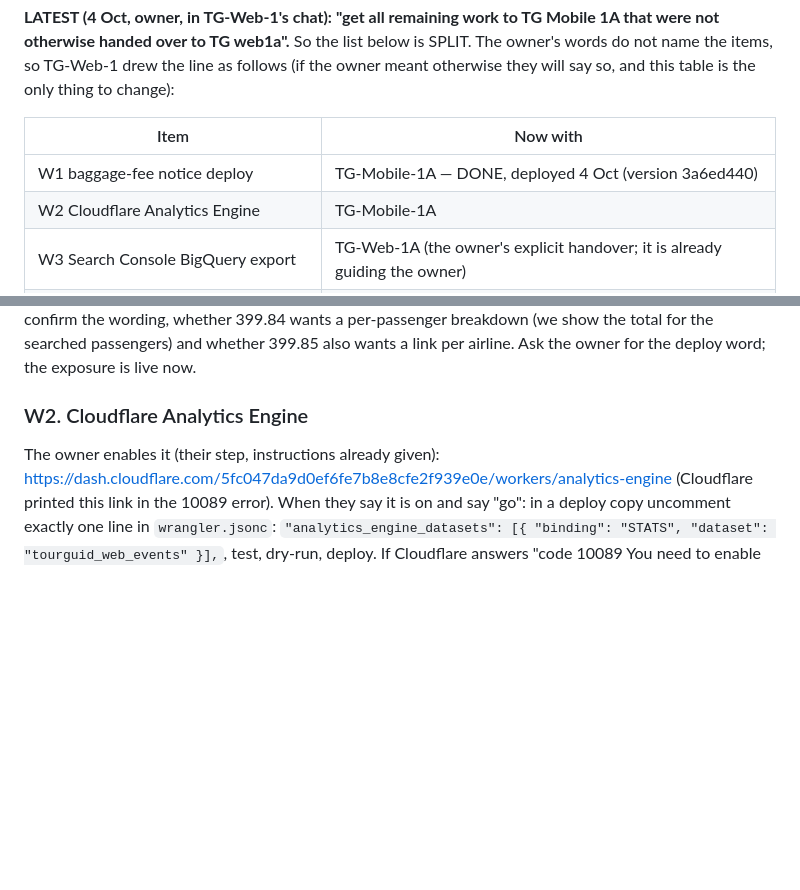
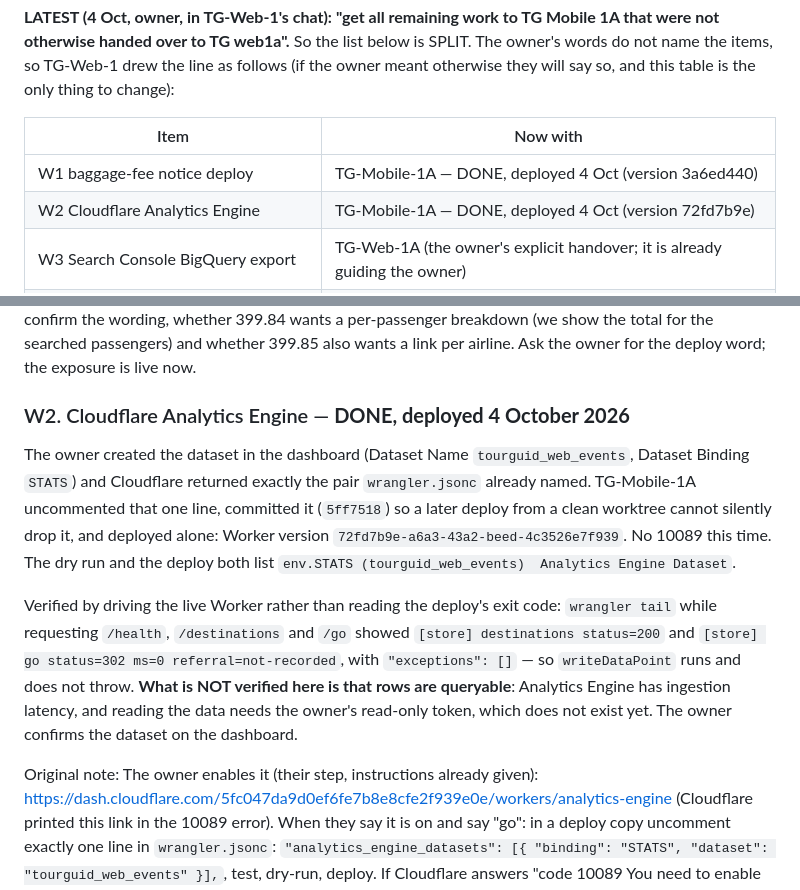
Before and after one commit to auto18000-dotcom/store, a Markdown page: specs/handover-to-tg-web-1a-2026-10-04.md, 2 parts joined by grey strips. GitHub-like rendering; blank space fills up the shorter version.

Commit message:
W2 done: Analytics Engine is bound and writing
Deployed alone, Worker version 72fd7b9e-a6a3-43a2-beed-4c3526e7f939, after the
owner created the dataset. No code 10089 this time, which is what the 1 October
attempt failed on.

Verified by driving the live Worker rather than reading an exit code: wrangler
tail while requesting /health, /destinations and /go showed the store log lines
and "exceptions": [], so writeDataPoint runs and does not throw.

What is NOT verified, and the file now says so: that rows are queryable.
Analytics Engine has ingestion latency and reading it needs the owner's
read-only token, which does not exist. 'The binding works' and 'the data is
there' are different claims and only the first is established.

Co-Authored-By: Claude Opus 5 <noreply@anthropic.com>

```diff
--- a/specs/handover-to-tg-web-1a-2026-10-04.md
+++ b/specs/handover-to-tg-web-1a-2026-10-04.md
@@ -7,7 +7,7 @@ to TG web1a".** So the list below is SPLIT. The owner's words do not name the it
 | Item | Now with |
 | --- | --- |
 | W1 baggage-fee notice deploy | TG-Mobile-1A — DONE, deployed 4 Oct (version 3a6ed440) |
-| W2 Cloudflare Analytics Engine | TG-Mobile-1A |
+| W2 Cloudflare Analytics Engine | TG-Mobile-1A — DONE, deployed 4 Oct (version 72fd7b9e) |
 | W3 Search Console BigQuery export | TG-Web-1A (the owner's explicit handover; it is already guiding the owner) |
 | W4 registry-backed sheet: watch, production flag switch | TG-Mobile-1A (it coordinates the Revised Plan and works with TG-Mobile-1 on the migrations) |
 | W5 Tiqets sequence | TG-Mobile-1A (it wrote the Tiqets Worker commit) |
@@ -145,7 +145,21 @@ wireframe). Counsel should confirm the wording, whether 399.84 wants a per-passe
 searched passengers) and whether 399.85 also wants a link per airline. Ask the owner for the deploy word; the exposure is
 live now.
 
-### W2. Cloudflare Analytics Engine
+### W2. Cloudflare Analytics Engine — **DONE, deployed 4 October 2026**
+
+The owner created the dataset in the dashboard (Dataset Name `tourguid_web_events`, Dataset Binding `STATS`) and
+Cloudflare returned exactly the pair `wrangler.jsonc` already named. TG-Mobile-1A uncommented that one line, committed
+it (`5ff7518`) so a later deploy from a clean worktree cannot silently drop it, and deployed alone: Worker version
+`72fd7b9e-a6a3-43a2-beed-4c3526e7f939`. No 10089 this time. The dry run and the deploy both list
+`env.STATS (tourguid_web_events)  Analytics Engine Dataset`.
+
+Verified by driving the live Worker rather than reading the deploy's exit code: `wrangler tail` while requesting
+`/health`, `/destinations` and `/go` showed `[store] destinations status=200` and
+`[store] go status=302 ms=0 referral=not-recorded`, with `"exceptions": []` — so `writeDataPoint` runs and does not
+throw. **What is NOT verified here is that rows are queryable**: Analytics Engine has ingestion latency, and reading
+the data needs the owner's read-only token, which does not exist yet. The owner confirms the dataset on the dashboard.
+
+Original note:
 The owner enables it (their step, instructions already given): https://dash.cloudflare.com/5fc047da9d0ef6fe7b8e8cfe2f939e0e/workers/analytics-engine
 (Cloudflare printed this link in the 10089 error). When they say it is on and say "go": in a deploy copy uncomment exactly
 one line in `wrangler.jsonc`: `"analytics_engine_datasets": [{ "binding": "STATS", "dataset": "tourguid_web_events" }],`,
```
